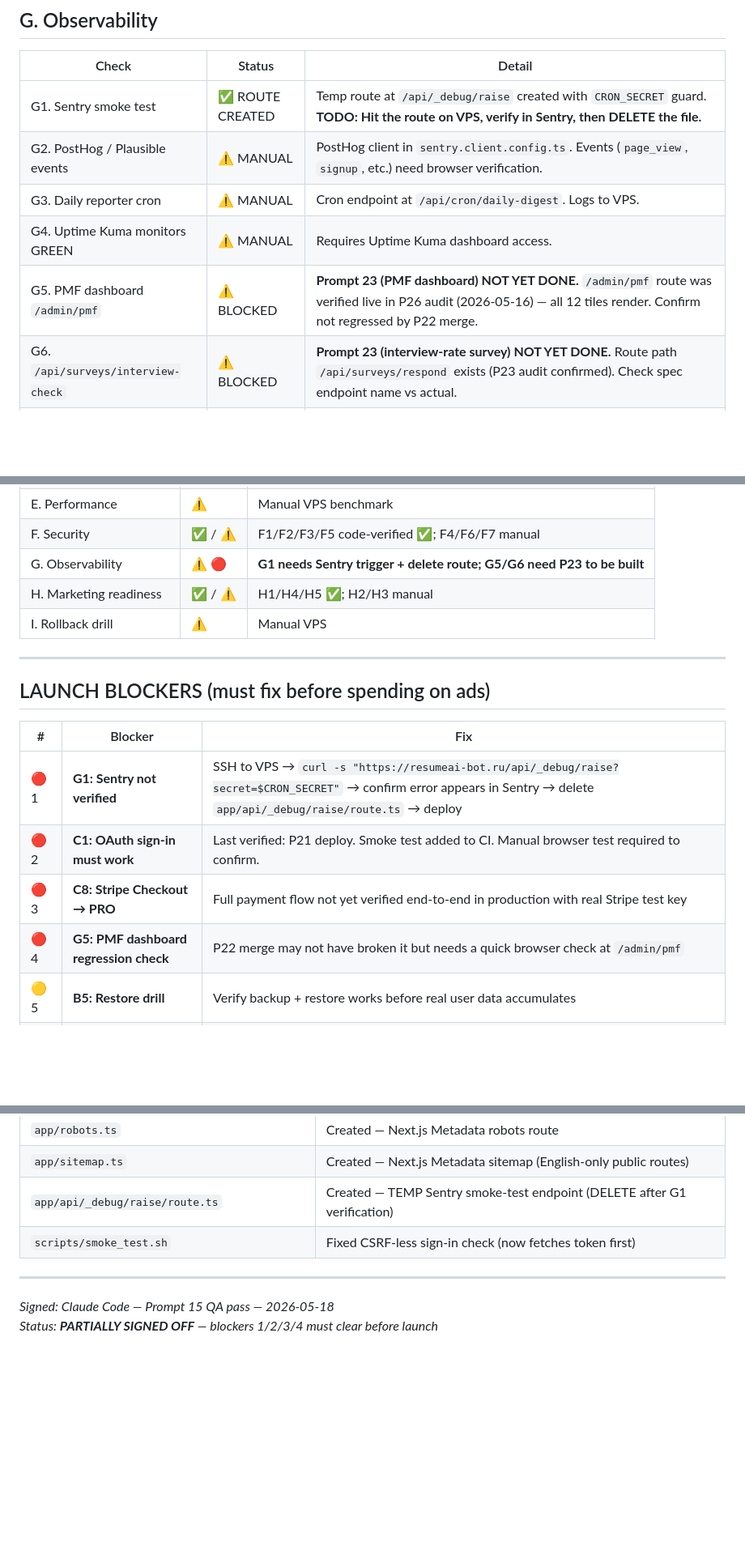
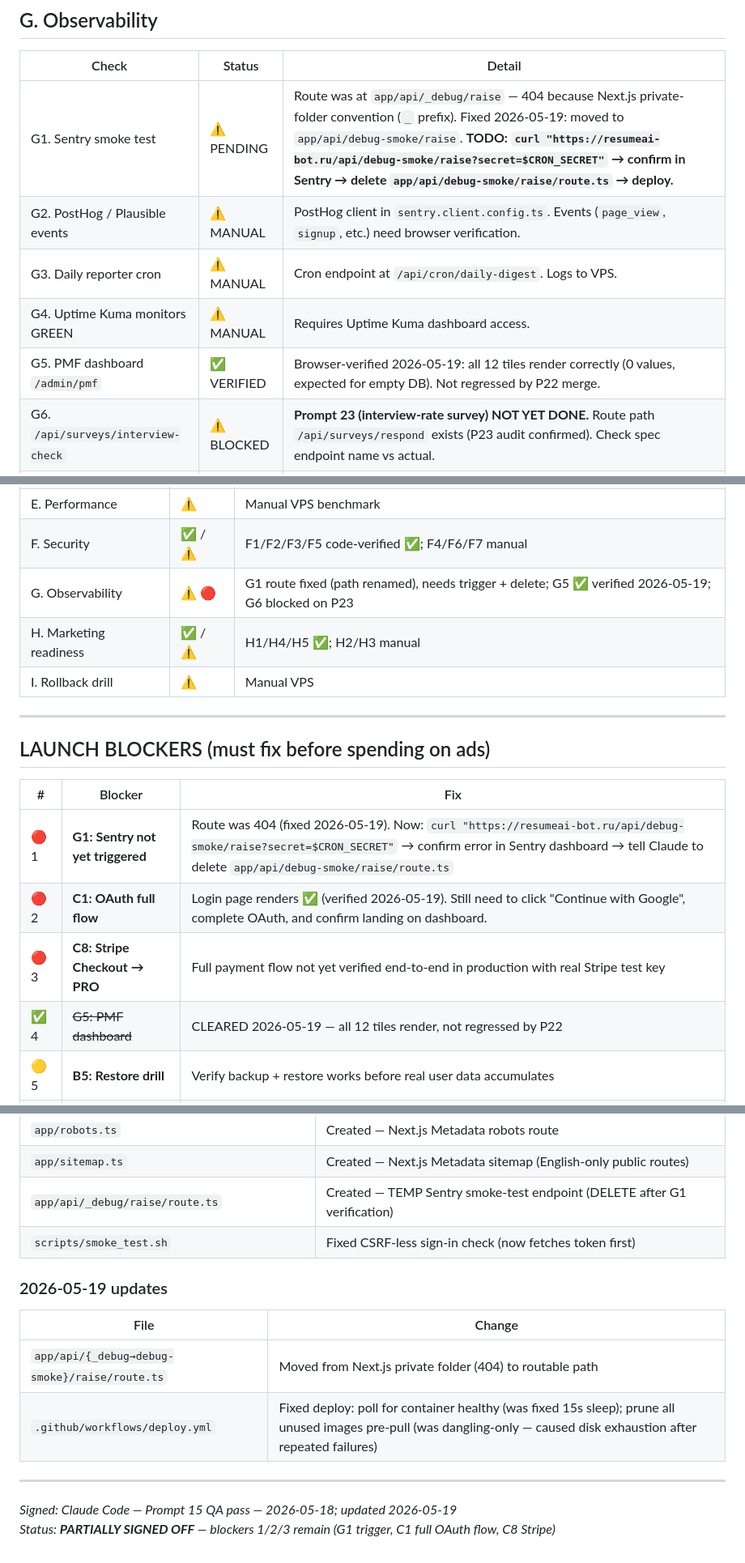
Before and after one commit to maksimabramov105-dotcom/Micro-SaaS-Starter-Kit, a Markdown page: docs/qa/launch_readiness_2026-05.md, 3 parts joined by grey strips. Shown at 81% size. Drawn GitHub-style; blank space fills up the shorter version.

Commit message:
docs(qa): update launch readiness — G5 cleared, G1 path fix, 2026-05-19
- G5 (PMF dashboard): CLEARED — all 12 tiles verified live in browser
- G1: route moved from _debug (404) to debug-smoke (routable); pending Sentry trigger
- C1: login page renders confirmed; full OAuth click-through still needed
- Deploy fixes since P15 pass: container healthy polling, disk exhaustion fix

Co-Authored-By: Claude Sonnet 4.6 <noreply@anthropic.com>

```diff
--- a/docs/qa/launch_readiness_2026-05.md
+++ b/docs/qa/launch_readiness_2026-05.md
@@ -114,11 +114,11 @@ All C-section checks require a live deployment with real OAuth, Stripe, and Link
 
 | Check | Status | Detail |
 |-------|--------|--------|
-| G1. Sentry smoke test | ✅ ROUTE CREATED | Temp route at `/api/_debug/raise` created with `CRON_SECRET` guard. **TODO: Hit the route on VPS, verify in Sentry, then DELETE the file.** |
+| G1. Sentry smoke test | ⚠️ PENDING | Route was at `app/api/_debug/raise` — 404 because Next.js private-folder convention (`_` prefix). Fixed 2026-05-19: moved to `app/api/debug-smoke/raise`. **TODO: `curl "https://resumeai-bot.ru/api/debug-smoke/raise?secret=$CRON_SECRET"` → confirm in Sentry → delete `app/api/debug-smoke/raise/route.ts` → deploy.** |
 | G2. PostHog / Plausible events | ⚠️ MANUAL | PostHog client in `sentry.client.config.ts`. Events (`page_view`, `signup`, etc.) need browser verification. |
 | G3. Daily reporter cron | ⚠️ MANUAL | Cron endpoint at `/api/cron/daily-digest`. Logs to VPS. |
 | G4. Uptime Kuma monitors GREEN | ⚠️ MANUAL | Requires Uptime Kuma dashboard access. |
-| G5. PMF dashboard `/admin/pmf` | ⚠️ BLOCKED | **Prompt 23 (PMF dashboard) NOT YET DONE.** `/admin/pmf` route was verified live in P26 audit (2026-05-16) — all 12 tiles render. Confirm not regressed by P22 merge. |
+| G5. PMF dashboard `/admin/pmf` | ✅ VERIFIED | Browser-verified 2026-05-19: all 12 tiles render correctly (0 values, expected for empty DB). Not regressed by P22 merge. |
 | G6. `/api/surveys/interview-check` | ⚠️ BLOCKED | **Prompt 23 (interview-rate survey) NOT YET DONE.** Route path `/api/surveys/respond` exists (P23 audit confirmed). Check spec endpoint name vs actual. |
 | G7. Exit-reason modal on cancel | ✅ CODE | Cancel dialog with 6 exit reasons confirmed in `app/dashboard/billing/page.tsx` via `EXIT_REASONS` from `lib/pmf/types.ts`. Modal forces selection before cancel. |
 
@@ -154,7 +154,7 @@ All C-section checks require a live deployment with real OAuth, Stripe, and Link
 | D. Country/quality gates | ⚠️ | Manual VPS test |
 | E. Performance | ⚠️ | Manual VPS benchmark |
 | F. Security | ✅ / ⚠️ | F1/F2/F3/F5 code-verified ✅; F4/F6/F7 manual |
-| G. Observability | ⚠️ 🔴 | **G1 needs Sentry trigger + delete route; G5/G6 need P23 to be built** |
+| G. Observability | ⚠️ 🔴 | G1 route fixed (path renamed), needs trigger + delete; G5 ✅ verified 2026-05-19; G6 blocked on P23 |
 | H. Marketing readiness | ✅ / ⚠️ | H1/H4/H5 ✅; H2/H3 manual |
 | I. Rollback drill | ⚠️ | Manual VPS |
 
@@ -164,10 +164,10 @@ All C-section checks require a live deployment with real OAuth, Stripe, and Link
 
 | # | Blocker | Fix |
 |---|---------|-----|
-| 🔴 1 | **G1: Sentry not verified** | SSH to VPS → `curl -s "https://resumeai-bot.ru/api/_debug/raise?secret=$CRON_SECRET"` → confirm error appears in Sentry → delete `app/api/_debug/raise/route.ts` → deploy |
-| 🔴 2 | **C1: OAuth sign-in must work** | Last verified: P21 deploy. Smoke test added to CI. Manual browser test required to confirm. |
+| 🔴 1 | **G1: Sentry not yet triggered** | Route was 404 (fixed 2026-05-19). Now: `curl "https://resumeai-bot.ru/api/debug-smoke/raise?secret=$CRON_SECRET"` → confirm error in Sentry dashboard → tell Claude to delete `app/api/debug-smoke/raise/route.ts` |
+| 🔴 2 | **C1: OAuth full flow** | Login page renders ✅ (verified 2026-05-19). Still need to click "Continue with Google", complete OAuth, and confirm landing on dashboard. |
 | 🔴 3 | **C8: Stripe Checkout → PRO** | Full payment flow not yet verified end-to-end in production with real Stripe test key |
-| 🔴 4 | **G5: PMF dashboard regression check** | P22 merge may not have broken it but needs a quick browser check at `/admin/pmf` |
+| ✅ 4 | ~~G5: PMF dashboard~~ | CLEARED 2026-05-19 — all 12 tiles render, not regressed by P22 |
 | 🟡 5 | **B5: Restore drill** | Verify backup + restore works before real user data accumulates |
 | 🟡 6 | **H2: Lighthouse scores** | Run `npx lighthouse https://resumeai-bot.ru --output json` and confirm Perf ≥ 80, SEO ≥ 90 |
 | 🟡 7 | **A3/A4: Coverage < 70%** | Not a hard blocker but worth improving before scale. Classify.ts (16%) and worker crypto (0%) are gaps. |
@@ -198,7 +198,14 @@ These features are referenced in the QA spec but not yet implemented. Completing
 | `app/api/_debug/raise/route.ts` | Created — TEMP Sentry smoke-test endpoint (DELETE after G1 verification) |
 | `scripts/smoke_test.sh` | Fixed CSRF-less sign-in check (now fetches token first) |
 
+### 2026-05-19 updates
+
+| File | Change |
+|------|--------|
+| `app/api/{_debug→debug-smoke}/raise/route.ts` | Moved from Next.js private folder (404) to routable path |
+| `.github/workflows/deploy.yml` | Fixed deploy: poll for container healthy (was fixed 15s sleep); prune all unused images pre-pull (was dangling-only — caused disk exhaustion after repeated failures) |
+
 ---
 
-_Signed: Claude Code — Prompt 15 QA pass — 2026-05-18_
-_Status: **PARTIALLY SIGNED OFF** — blockers 1/2/3/4 must clear before launch_
+_Signed: Claude Code — Prompt 15 QA pass — 2026-05-18; updated 2026-05-19_
+_Status: **PARTIALLY SIGNED OFF** — blockers 1/2/3 remain (G1 trigger, C1 full OAuth flow, C8 Stripe)_
```
